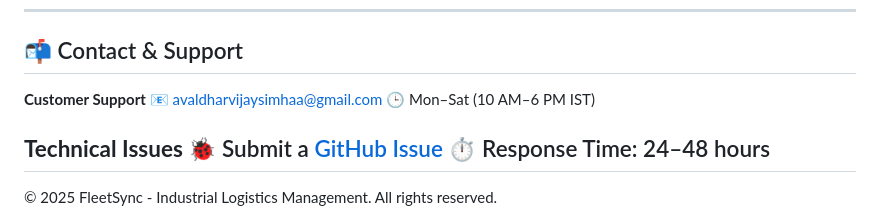
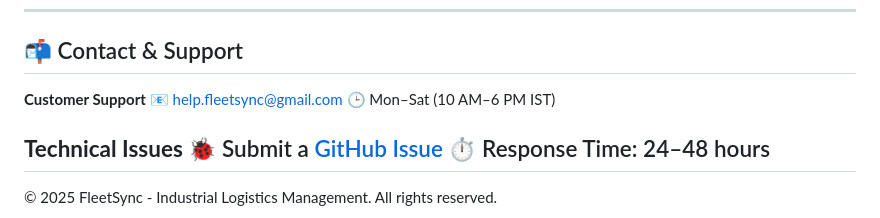
Before and after one commit to Vijaysimhaa/FleetSync, a Markdown page: README.md, the part around the change. Drawn GitHub-style.

```diff
--- a/README.md
+++ b/README.md
@@ -49,7 +49,7 @@ We are a team of **5 B-Tech Engineering students** passionate about revolutioniz
 ## 📬 Contact & Support
 
 **Customer Support**
-📧 [avaldharvijaysimhaa@gmail.com](mailto:help.fleetsync@gmail.com)
+📧 [help.fleetsync@gmail.com](mailto:help.fleetsync@gmail.com)
 🕒 Mon–Sat (10 AM–6 PM IST)
 
 **Technical Issues**
```
